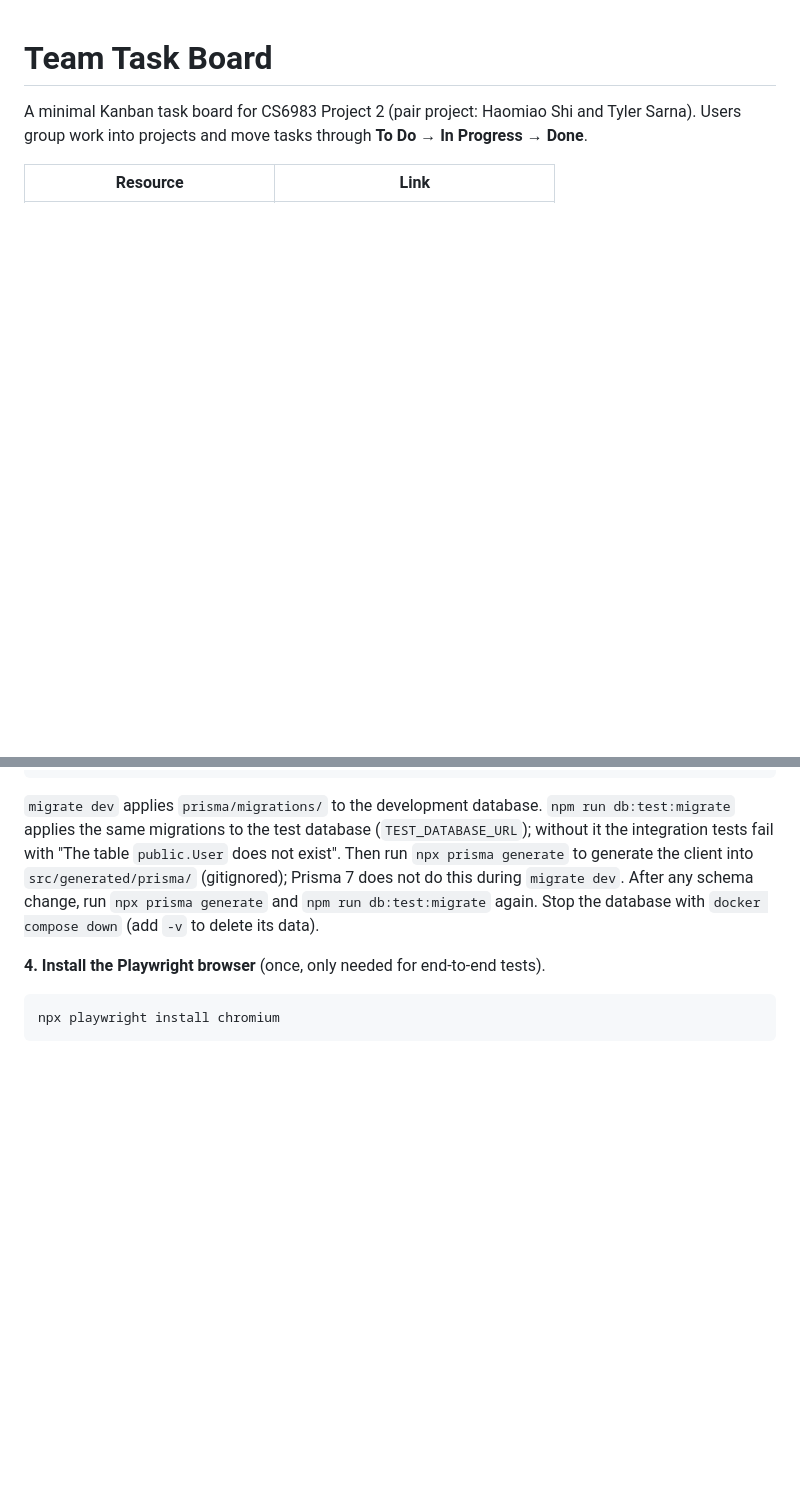
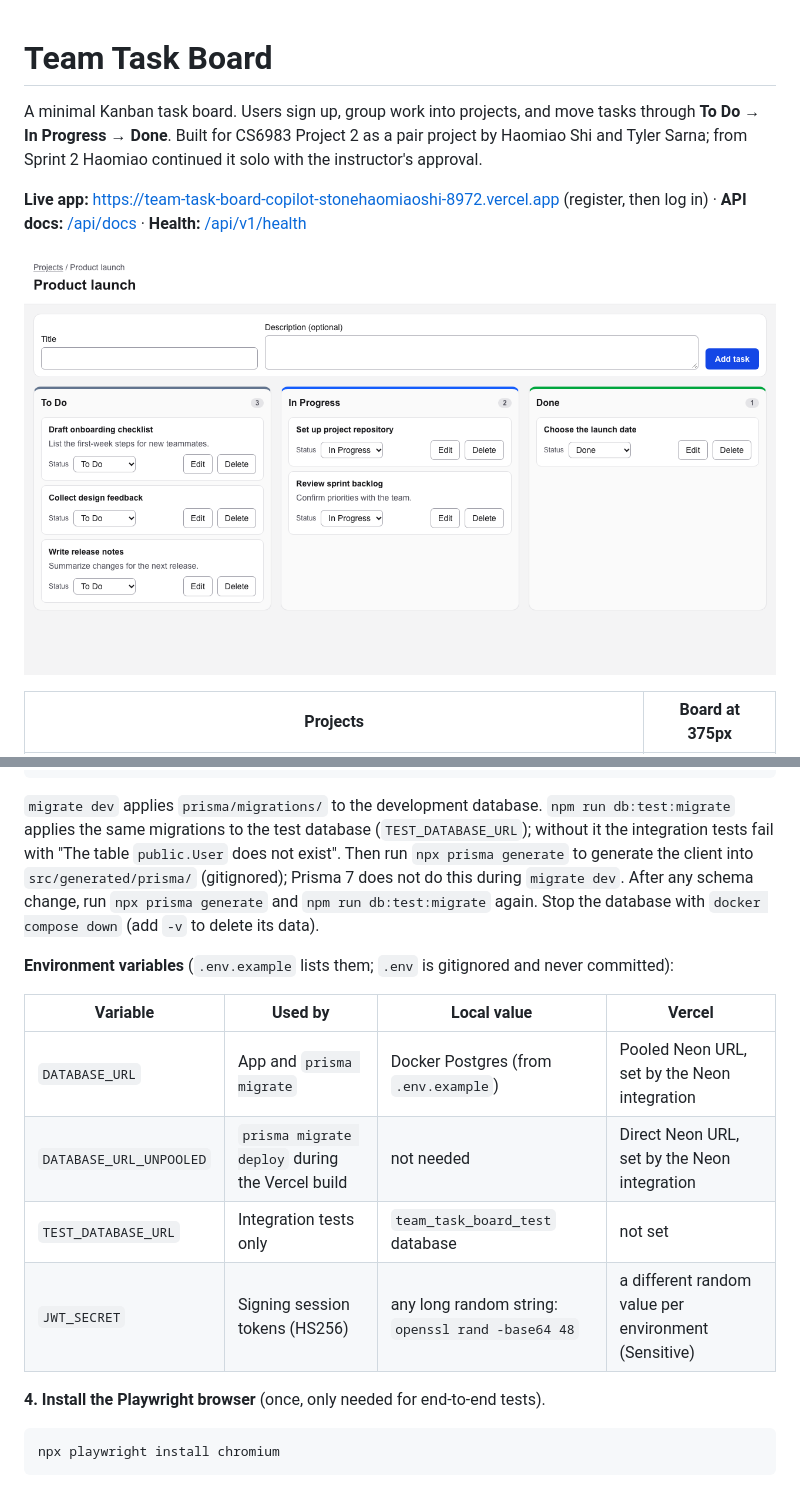
Before and after one commit to stone-coding/team-task-board-copilot, a Markdown page: README.md, 2 parts joined by grey strips. Rendered like a GitHub page; pictures changed too: docs/screenshots/board.png (added); blank space fills up the shorter version.

````diff
--- a/README.md
+++ b/README.md
@@ -1,6 +1,10 @@
 # Team Task Board
 
-A minimal Kanban task board for CS6983 Project 2 (pair project: Haomiao Shi and Tyler Sarna). Users group work into projects and move tasks through **To Do → In Progress → Done**.
+A minimal Kanban task board. Users sign up, group work into projects, and move tasks through **To Do → In Progress → Done**. Built for CS6983 Project 2 as a pair project by Haomiao Shi and Tyler Sarna; from Sprint 2 Haomiao continued it solo with the instructor's approval.
 
-| Resource | Link |
+**Live app:** https://team-task-board-copilot-stonehaomiaoshi-8972.vercel.app (register, then log in) · **API docs:** [/api/docs](https://team-task-board-copilot-stonehaomiaoshi-8972.vercel.app/api/docs) · **Health:** [/api/v1/health](https://team-task-board-copilot-stonehaomiaoshi-8972.vercel.app/api/v1/health)
+
+![Board with tasks in all three columns](docs/screenshots/board.png)
+
+| Projects | Board at 375px |
 |---|---|
@@ -62,6 +81,15 @@ npx prisma generate
 ```
 
 `migrate dev` applies `prisma/migrations/` to the development database. `npm run db:test:migrate` applies the same migrations to the test database (`TEST_DATABASE_URL`); without it the integration tests fail with "The table `public.User` does not exist". Then run `npx prisma generate` to generate the client into `src/generated/prisma/` (gitignored); Prisma 7 does not do this during `migrate dev`. After any schema change, run `npx prisma generate` and `npm run db:test:migrate` again. Stop the database with `docker compose down` (add `-v` to delete its data).
+
+**Environment variables** (`.env.example` lists them; `.env` is gitignored and never committed):
+
+| Variable | Used by | Local value | Vercel |
+|---|---|---|---|
+| `DATABASE_URL` | App and `prisma migrate` | Docker Postgres (from `.env.example`) | Pooled Neon URL, set by the Neon integration |
+| `DATABASE_URL_UNPOOLED` | `prisma migrate deploy` during the Vercel build | not needed | Direct Neon URL, set by the Neon integration |
+| `TEST_DATABASE_URL` | Integration tests only | `team_task_board_test` database | not set |
+| `JWT_SECRET` | Signing session tokens (HS256) | any long random string: `openssl rand -base64 48` | a different random value per environment (Sensitive) |
 
 **4. Install the Playwright browser** (once, only needed for end-to-end tests).
 
````
Also changed, not shown: other parts of README.md (+60 -30 lines), docs/architecture.md (+38 -2 lines), docs/screenshots/board-mobile.png (added), docs/screenshots/projects.png (added).
